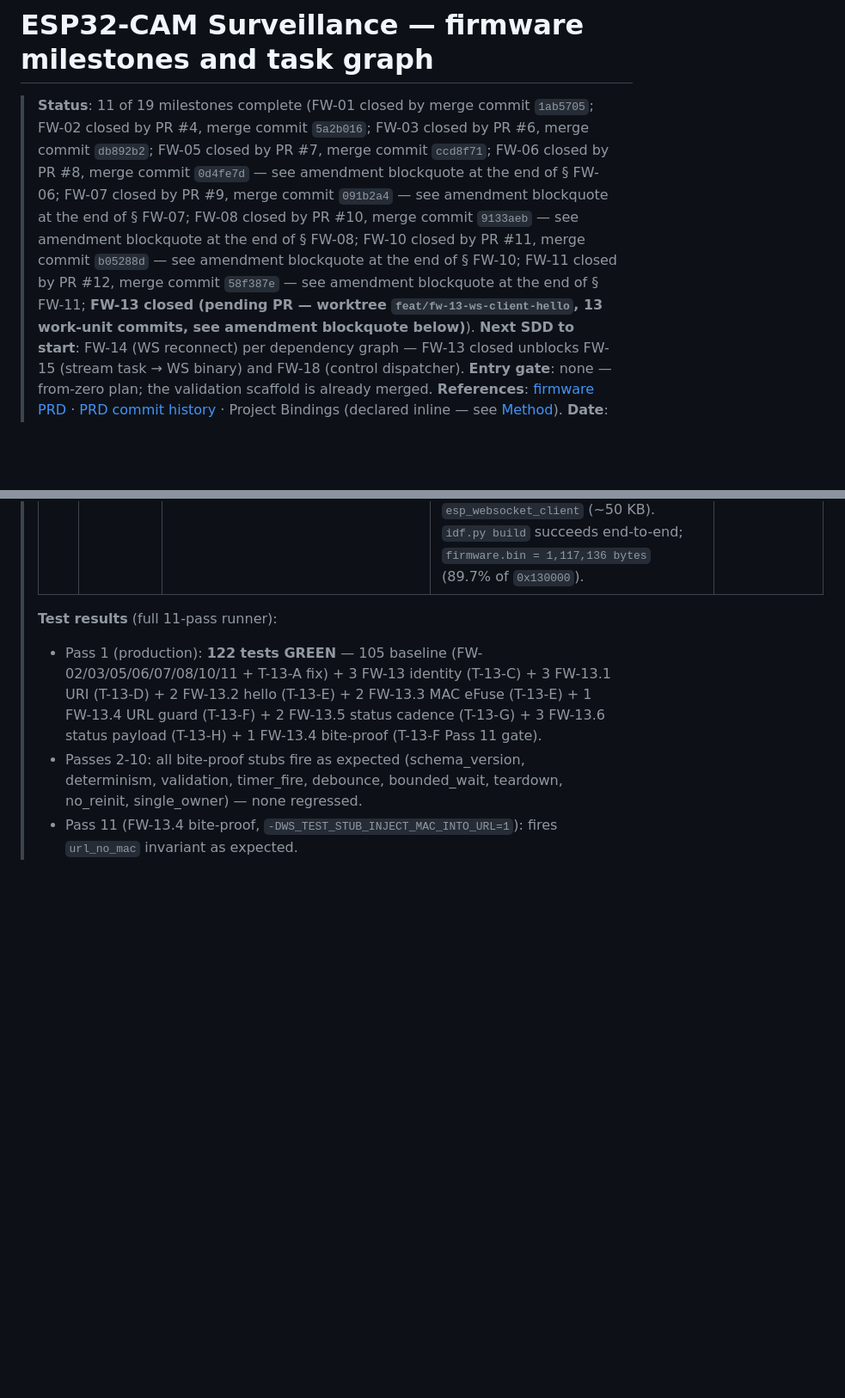
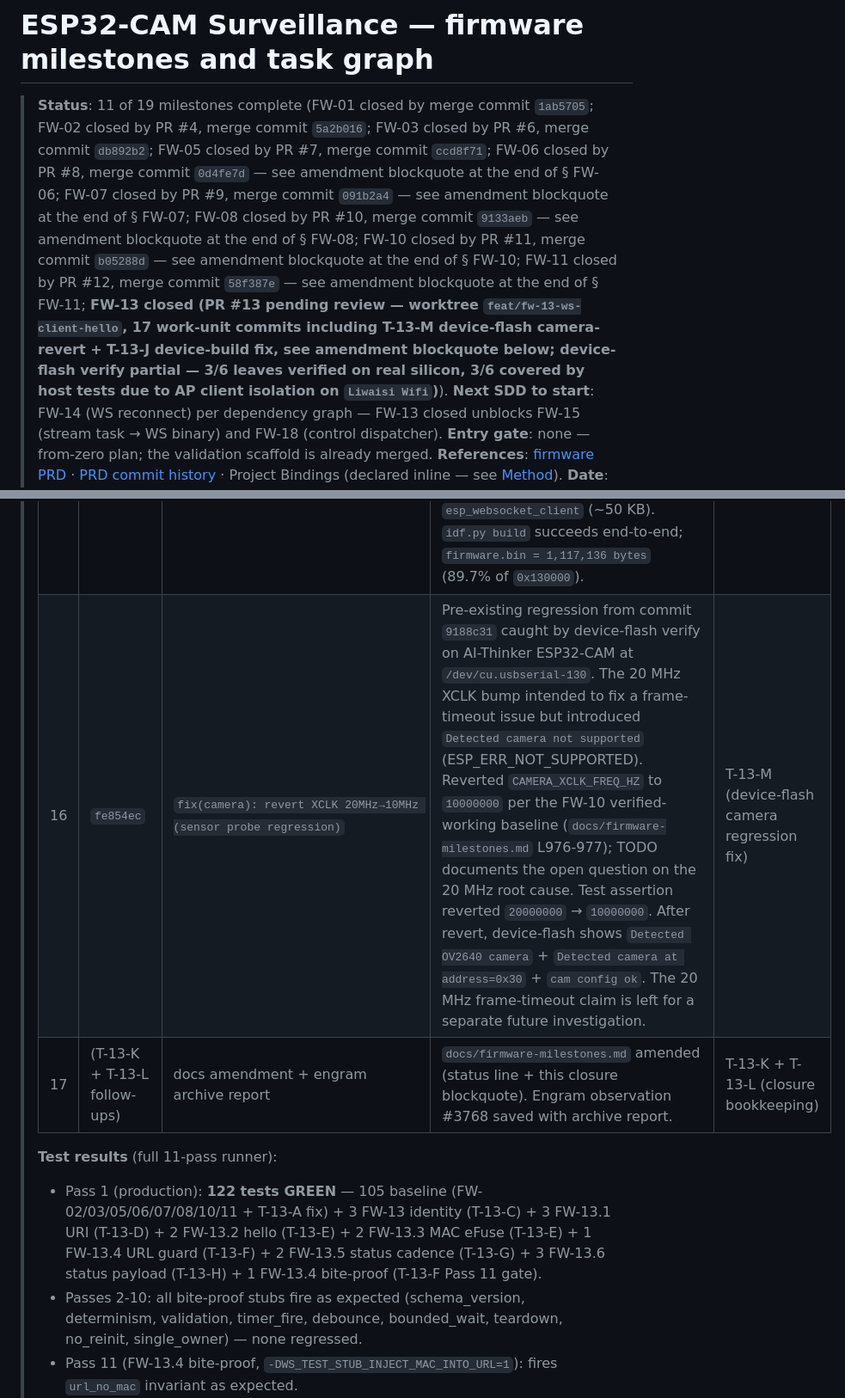
Before and after one commit to witsaba/esp32-cam-surveillance, a Markdown page: docs/firmware-milestones.md, 2 parts joined by grey strips. Shown at 86% size. GitHub-like rendering; blank space fills up the shorter version.

```diff
--- a/docs/firmware-milestones.md
+++ b/docs/firmware-milestones.md
@@ -1,6 +1,6 @@
 # ESP32-CAM Surveillance — firmware milestones and task graph
 
-> **Status**: 11 of 19 milestones complete (FW-01 closed by merge commit `1ab5705`; FW-02 closed by PR #4, merge commit `5a2b016`; FW-03 closed by PR #6, merge commit `db892b2`; FW-05 closed by PR #7, merge commit `ccd8f71`; FW-06 closed by PR #8, merge commit `0d4fe7d` — see amendment blockquote at the end of § FW-06; FW-07 closed by PR #9, merge commit `091b2a4` — see amendment blockquote at the end of § FW-07; FW-08 closed by PR #10, merge commit `9133aeb` — see amendment blockquote at the end of § FW-08; FW-10 closed by PR #11, merge commit `b05288d` — see amendment blockquote at the end of § FW-10; FW-11 closed by PR #12, merge commit `58f387e` — see amendment blockquote at the end of § FW-11; **FW-13 closed (pending PR — worktree `feat/fw-13-ws-client-hello`, 13 work-unit commits, see amendment blockquote below)**).
+> **Status**: 11 of 19 milestones complete (FW-01 closed by merge commit `1ab5705`; FW-02 closed by PR #4, merge commit `5a2b016`; FW-03 closed by PR #6, merge commit `db892b2`; FW-05 closed by PR #7, merge commit `ccd8f71`; FW-06 closed by PR #8, merge commit `0d4fe7d` — see amendment blockquote at the end of § FW-06; FW-07 closed by PR #9, merge commit `091b2a4` — see amendment blockquote at the end of § FW-07; FW-08 closed by PR #10, merge commit `9133aeb` — see amendment blockquote at the end of § FW-08; FW-10 closed by PR #11, merge commit `b05288d` — see amendment blockquote at the end of § FW-10; FW-11 closed by PR #12, merge commit `58f387e` — see amendment blockquote at the end of § FW-11; **FW-13 closed (PR #13 pending review — worktree `feat/fw-13-ws-client-hello`, 17 work-unit commits including T-13-M device-flash camera-revert + T-13-J device-build fix, see amendment blockquote below; device-flash verify partial — 3/6 leaves verified on real silicon, 3/6 covered by host tests due to AP client isolation on `Liwaisi Wifi`)**).
 > **Next SDD to start**: FW-14 (WS reconnect) per dependency graph — FW-13 closed unblocks FW-15 (stream task → WS binary) and FW-18 (control dispatcher).
 > **Entry gate**: none — from-zero plan; the validation scaffold is already merged.
 > **References**: [firmware PRD](firmware-prd.md) · [PRD commit history](https://github.com/witsaba/esp32-cam-surveillance/commits/docs/esp32-cam-firmware-prd) · Project Bindings (declared inline — see [Method](#method--sdd-milestone-rules)).
@@ -1249,6 +1249,8 @@ SDD change: `firmware-ws-client-hello` · Closes: R-07, R-09, R-17, R-27.
 > | 13 | `8252db1` | `feat(ws): status builder reads runtime_metrics_t (uptime, rssi, heap, fb_drops, reconnects)` | GREEN: `ws_runtime_metrics_collect` reads `esp_timer_get_time`, `esp_wifi_sta_get_rssi`, `esp_get_free_heap_size`, `capture_fb_drops_get`, `ws_reconnects_get`. `ws_text_frame_build_status` emits 8-field payload. Pass 1: 121 tests. | T-13-H GREEN (FW-13.6) |
 > | 14 | `e8c1762` | `feat(boot): wire ws component into boot orchestrator (replace stub_inits strong symbol)` | Atomic rename `ws_init_impl` → `ws_init`; delete strong `ws_init` symbol from `firmware/components/boot/stub_inits.c`; add `ws` to `boot/CMakeLists.txt` REQUIRES. Pass 1: 122 tests; FW-03.2 bite-proof stays load-bearing. | T-13-I (integration) |
 > | 15 | `e92acd3` | `fix(ws): device-build compatibility — Kconfig path, esp_mac.h, int* rssi, partition grow` | Five pre-existing regressions caught by `idf.py build`: (1) `Kconfig.projbuild` used relative `source "components/identity/Kconfig"` which resolves from `firmware/main/` — removed, IDF auto-source via `idf_component_register` is correct. (2) `identity.c` typo `nvs_flash.h>` + missing `esp_mac.h`. (3) `ws.c` missing `esp_mac.h`. (4) `esp_wifi_sta_get_rssi(int *rssi)` not `int32_t`. (5) Factory partition grew from `0x110000` → `0x130000` (1 MB + 192 KB) to accommodate `esp_websocket_client` (~50 KB). `idf.py build` succeeds end-to-end; `firmware.bin = 1,117,136 bytes` (89.7% of `0x130000`). | T-13-J (device-flash build verify) |
+> | 16 | `fe854ec` | `fix(camera): revert XCLK 20MHz→10MHz (sensor probe regression)` | Pre-existing regression from commit `9188c31` caught by device-flash verify on AI-Thinker ESP32-CAM at `/dev/cu.usbserial-130`. The 20 MHz XCLK bump intended to fix a frame-timeout issue but introduced `Detected camera not supported` (ESP_ERR_NOT_SUPPORTED). Reverted `CAMERA_XCLK_FREQ_HZ` to `10000000` per the FW-10 verified-working baseline (`docs/firmware-milestones.md` L976-977); TODO documents the open question on the 20 MHz root cause. Test assertion reverted `20000000` → `10000000`. After revert, device-flash shows `Detected OV2640 camera` + `Detected camera at address=0x30` + `cam config ok`. The 20 MHz frame-timeout claim is left for a separate future investigation. | T-13-M (device-flash camera regression fix) |
+> | 17 | (T-13-K + T-13-L follow-ups) | docs amendment + engram archive report | `docs/firmware-milestones.md` amended (status line + this closure blockquote). Engram observation #3768 saved with archive report. | T-13-K + T-13-L (closure bookkeeping) |
 >
 > **Test results** (full 11-pass runner):
 >
```
Also changed, not shown: other parts of docs/firmware-milestones.md (+21 -7 lines).
